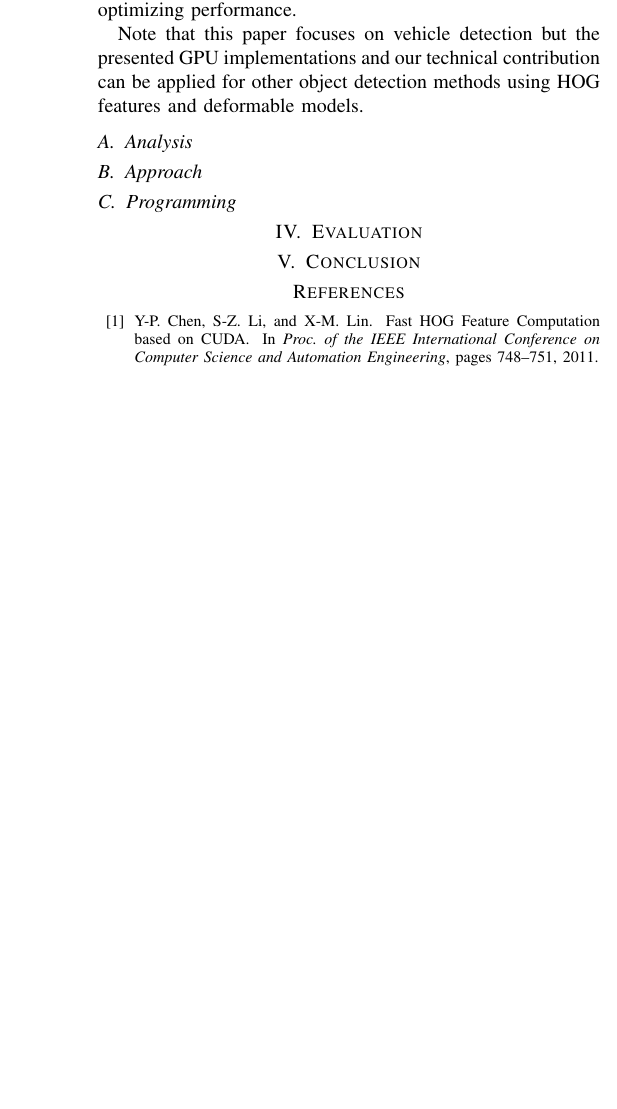
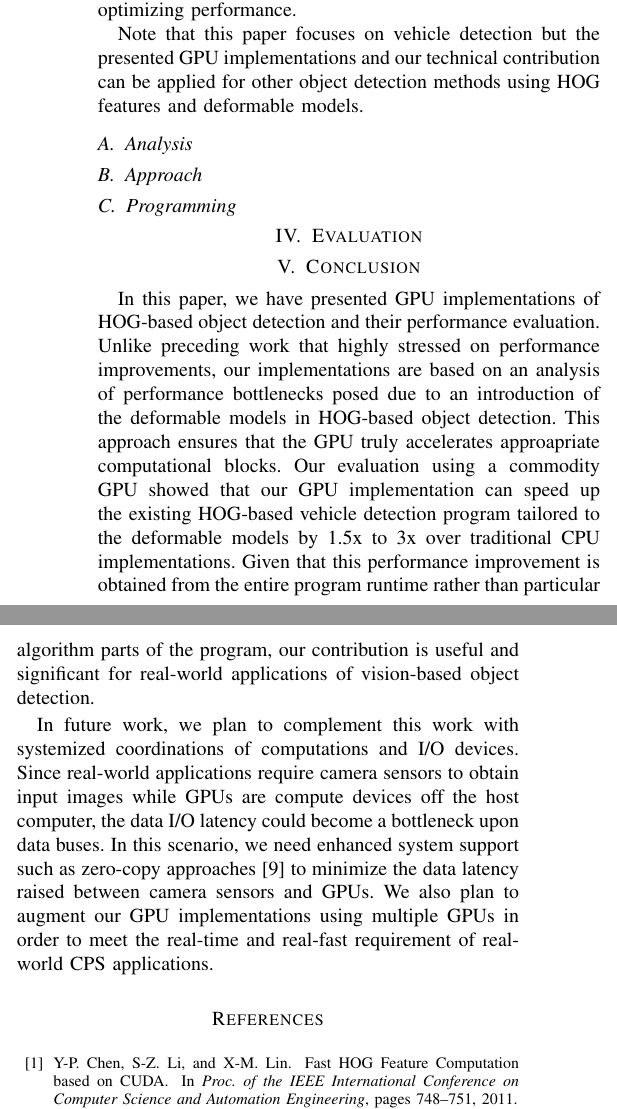
Before and after one commit to shinpei0208/cpsna13, a LaTeX paper (draft/draft.tex, which reads draft/conclusion.tex): part of one column of page 2 of 2 before the commit and two parts of the columns of page 2 of 3 after it, the two joined at a grey line, cut so that both start at the same text, the shorter picture padded with empty space. Compiled offline with pdfLaTeX.

Commit message:
updated Conclusion

```diff
--- a/draft/conclusion.tex
+++ b/draft/conclusion.tex
@@ -1,2 +1,31 @@
 \section{Conclusion}
 \label{sec:conclusion}
+
+In this paper, we have presented GPU implementations of HOG-based object
+detection and their performance evaluation.
+Unlike preceding work that highly stressed on performance improvements,
+our implementations are based on an analysis of performance bottlenecks
+posed due to an introduction of the deformable models in HOG-based
+object detection.
+This approach ensures that the GPU truly accelerates approapriate
+computational blocks.
+Our evaluation using a commodity GPU showed that our GPU implementation
+can speed up the existing HOG-based vehicle detection program tailored
+to the deformable models by 1.5x to 3x over traditional CPU
+implementations.
+Given that this performance improvement is obtained from the entire
+program runtime rather than particular algorithm parts of the program,
+our contribution is useful and significant for real-world applications
+of vision-based object detection.
+
+In future work, we plan to complement this work with systemized
+coordinations of computations and I/O devices.
+Since real-world applications require camera sensors to obtain input
+images while GPUs are compute devices off the host computer, the data
+I/O latency could become a bottleneck upon data buses.
+In this scenario, we need enhanced system support such as zero-copy
+approaches \cite{Kato13} to minimize the data latency raised between
+camera sensors and GPUs.
+We also plan to augment our GPU implementations using multiple GPUs in
+order to meet the real-time and real-fast requirement of real-world CPS
+applications.
```
Also changed, not shown: draft/references.bib (+7 -7 lines), draft/draft.pdf.
